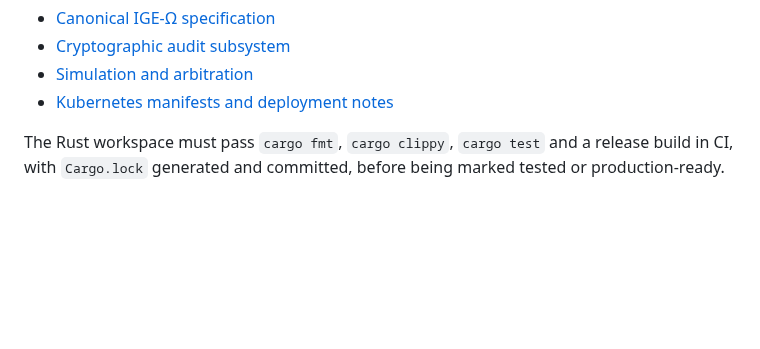
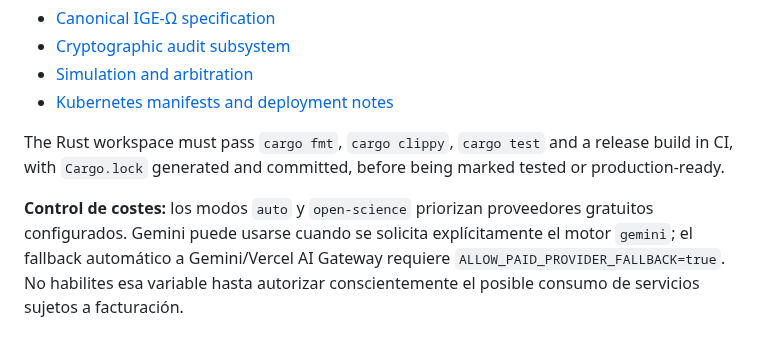
Before and after one commit to AnubisVillasenor1/ISABELLA-VERSION-TERMINUS-V6, a Markdown page: README.md, the part around the change. GitHub-like rendering; blank space fills up the shorter version.

Commit message:
docs: document explicit opt-in for paid provider fallback

```diff
--- a/README.md
+++ b/README.md
@@ -274,3 +274,5 @@ The repository now includes a separately versioned Rust workspace at [`ige-omega
 - [Kubernetes manifests and deployment notes](ige-omega/deployment/k8s/README.md)
 
 The Rust workspace must pass `cargo fmt`, `cargo clippy`, `cargo test` and a release build in CI, with `Cargo.lock` generated and committed, before being marked tested or production-ready.
+
+**Control de costes:** los modos `auto` y `open-science` priorizan proveedores gratuitos configurados. Gemini puede usarse cuando se solicita explícitamente el motor `gemini`; el fallback automático a Gemini/Vercel AI Gateway requiere `ALLOW_PAID_PROVIDER_FALLBACK=true`. No habilites esa variable hasta autorizar conscientemente el posible consumo de servicios sujetos a facturación.
```
